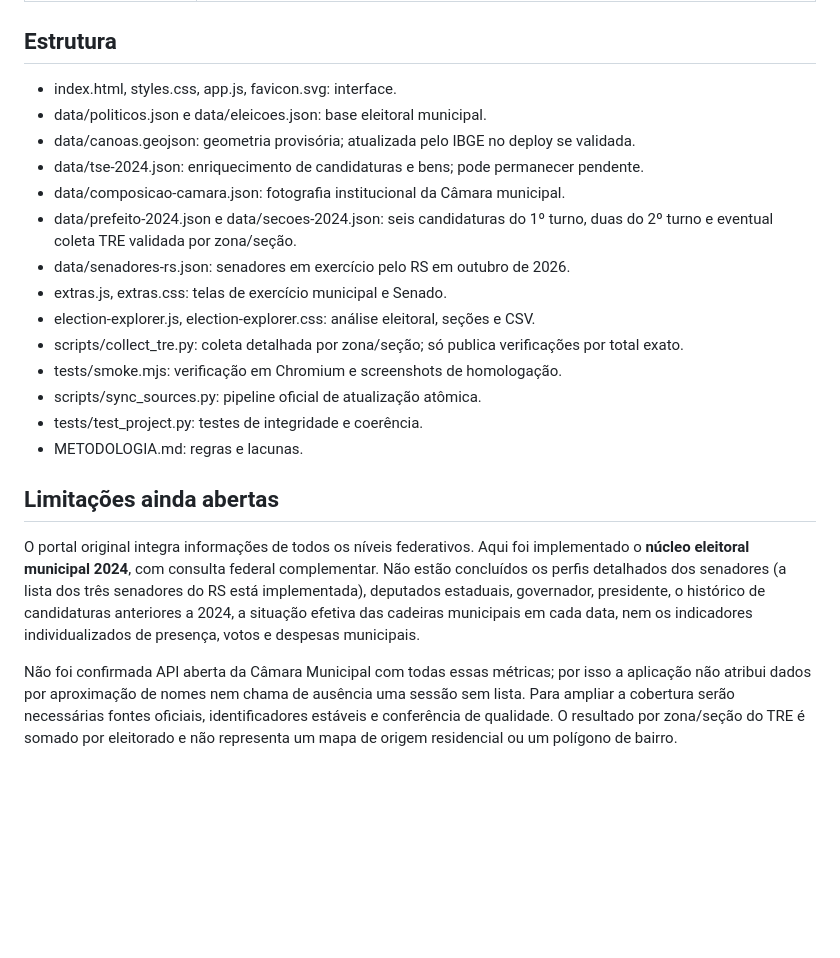
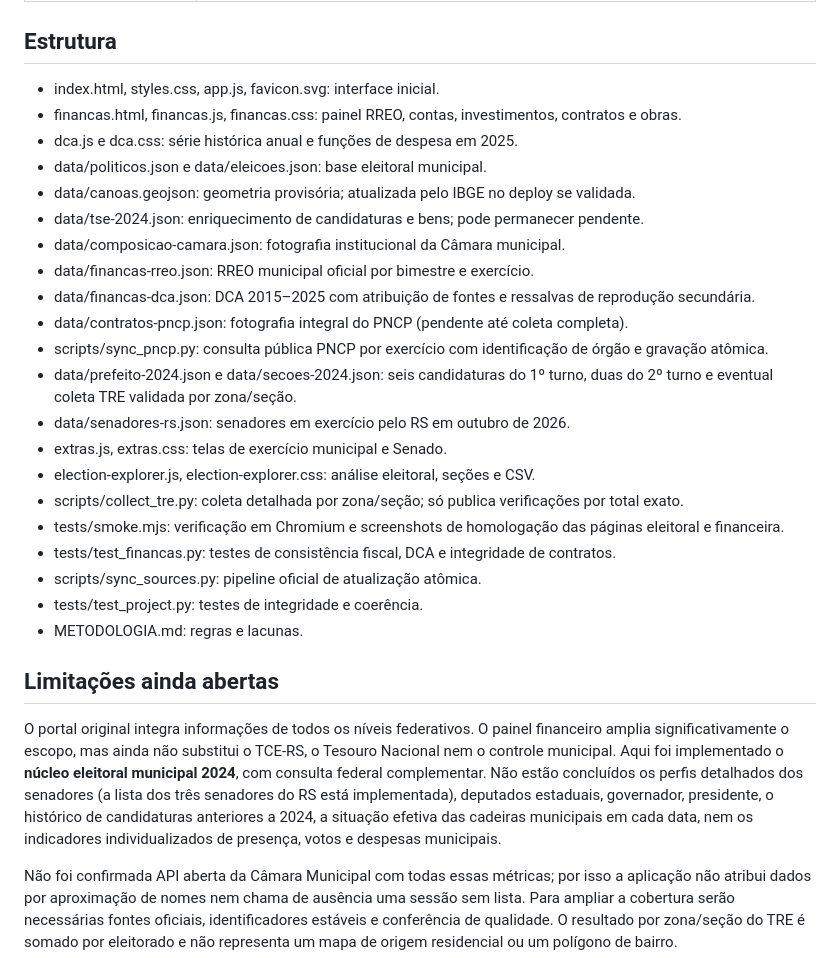
Before and after one commit to marcianolima/politicometro-canoas, a Markdown page: README.md, the part around one of its changes. GitHub-like rendering; blank space fills up the shorter version.

Commit message:
docs: documentar finanças, contratos, obras e separação RREO x DCA

```diff
--- a/README.md
+++ b/README.md
@@ -57,24 +71,31 @@ Não é necessário instalar bibliotecas extras: o frontend usa HTML, CSS e Java
 
 ## Estrutura
 
-- index.html, styles.css, app.js, favicon.svg: interface.
+- index.html, styles.css, app.js, favicon.svg: interface inicial.
+- financas.html, financas.js, financas.css: painel RREO, contas, investimentos, contratos e obras.
+- dca.js e dca.css: série histórica anual e funções de despesa em 2025.
 - data/politicos.json e data/eleicoes.json: base eleitoral municipal.
 - data/canoas.geojson: geometria provisória; atualizada pelo IBGE no deploy se validada.
 - data/tse-2024.json: enriquecimento de candidaturas e bens; pode permanecer pendente.
 - data/composicao-camara.json: fotografia institucional da Câmara municipal.
+- data/financas-rreo.json: RREO municipal oficial por bimestre e exercício.
+- data/financas-dca.json: DCA 2015–2025 com atribuição de fontes e ressalvas de reprodução secundária.
+- data/contratos-pncp.json: fotografia integral do PNCP (pendente até coleta completa).
+- scripts/sync_pncp.py: consulta pública PNCP por exercício com identificação de órgão e gravação atômica.
 - data/prefeito-2024.json e data/secoes-2024.json: seis candidaturas do 1º turno, duas do 2º turno e eventual coleta TRE validada por zona/seção.
 - data/senadores-rs.json: senadores em exercício pelo RS em outubro de 2026.
 - extras.js, extras.css: telas de exercício municipal e Senado.
 - election-explorer.js, election-explorer.css: análise eleitoral, seções e CSV.
 - scripts/collect_tre.py: coleta detalhada por zona/seção; só publica verificações por total exato.
-- tests/smoke.mjs: verificação em Chromium e screenshots de homologação.
+- tests/smoke.mjs: verificação em Chromium e screenshots de homologação das páginas eleitoral e financeira.
+- tests/test_financas.py: testes de consistência fiscal, DCA e integridade de contratos.
 - scripts/sync_sources.py: pipeline oficial de atualização atômica.
 - tests/test_project.py: testes de integridade e coerência.
 - METODOLOGIA.md: regras e lacunas.
 
 ## Limitações ainda abertas
 
-O portal original integra informações de todos os níveis federativos. Aqui foi implementado o **núcleo eleitoral municipal 2024**, com consulta federal complementar. Não estão concluídos os perfis detalhados dos senadores (a lista dos três senadores do RS está implementada), deputados estaduais, governador, presidente, o histórico de candidaturas anteriores a 2024, a situação efetiva das cadeiras municipais em cada data, nem os indicadores individualizados de presença, votos e despesas municipais.
+O portal original integra informações de todos os níveis federativos. O painel financeiro amplia significativamente o escopo, mas ainda não substitui o TCE-RS, o Tesouro Nacional nem o controle municipal. Aqui foi implementado o **núcleo eleitoral municipal 2024**, com consulta federal complementar. Não estão concluídos os perfis detalhados dos senadores (a lista dos três senadores do RS está implementada), deputados estaduais, governador, presidente, o histórico de candidaturas anteriores a 2024, a situação efetiva das cadeiras municipais em cada data, nem os indicadores individualizados de presença, votos e despesas municipais.
 
 Não foi confirmada API aberta da Câmara Municipal com todas essas métricas; por isso a aplicação não atribui dados por aproximação de nomes nem chama de ausência uma sessão sem lista. Para ampliar a cobertura serão necessárias fontes oficiais, identificadores estáveis e conferência de qualidade. O resultado por zona/seção do TRE é somado por eleitorado e não representa um mapa de origem residencial ou um polígono de bairro.
 
```
Also changed, not shown: other parts of README.md (+14 -0 lines).
